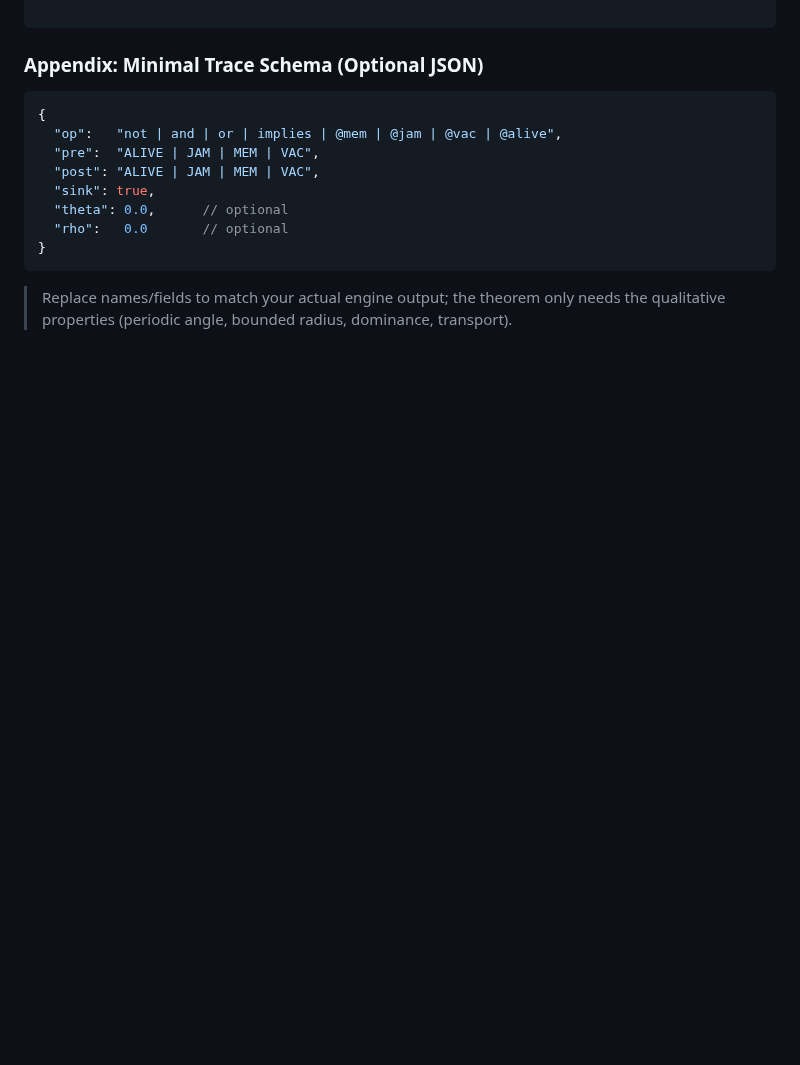
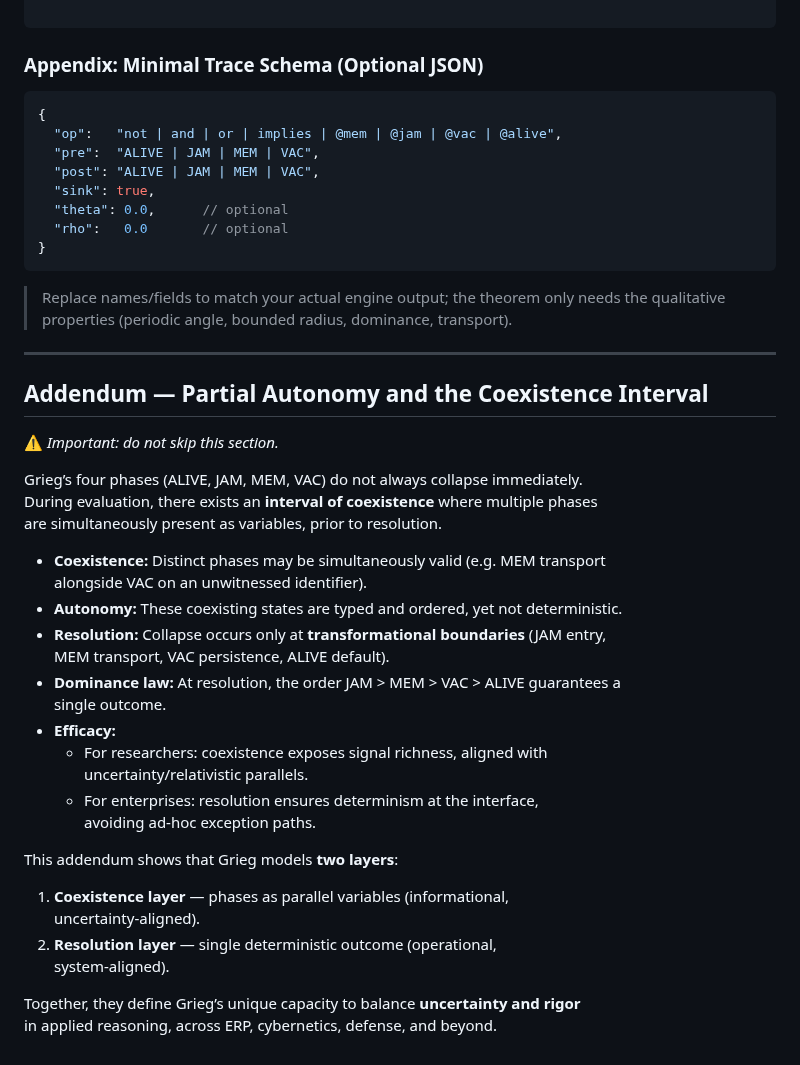
Before and after one commit to KILGORETROUT111/Grieg, a Markdown page: docs/verification.md, the part around the change. GitHub-like rendering; blank space fills up the shorter version.

````diff
--- a/docs/verification.md
+++ b/docs/verification.md
@@ -330,3 +330,35 @@ Turn geometry off, and outcomes (truth/phase) are identical.
 ```
 
 > Replace names/fields to match your actual engine output; the theorem only needs the qualitative properties (periodic angle, bounded radius, dominance, transport).
+
+
+---
+
+## Addendum — Partial Autonomy and the Coexistence Interval
+⚠️ *Important: do not skip this section.*
+
+Grieg’s four phases (ALIVE, JAM, MEM, VAC) do not always collapse immediately.
+During evaluation, there exists an **interval of coexistence** where multiple phases
+are simultaneously present as variables, prior to resolution.
+
+- **Coexistence:** Distinct phases may be simultaneously valid (e.g. MEM transport
+  alongside VAC on an unwitnessed identifier).
+- **Autonomy:** These coexisting states are typed and ordered, yet not deterministic.
+- **Resolution:** Collapse occurs only at **transformational boundaries** (JAM entry,
+  MEM transport, VAC persistence, ALIVE default).
+- **Dominance law:** At resolution, the order JAM > MEM > VAC > ALIVE guarantees a
+  single outcome.
+- **Efficacy:**
+  - For researchers: coexistence exposes signal richness, aligned with
+    uncertainty/relativistic parallels.
+  - For enterprises: resolution ensures determinism at the interface,
+    avoiding ad-hoc exception paths.
+
+This addendum shows that Grieg models **two layers**:
+1. **Coexistence layer** — phases as parallel variables (informational,
+   uncertainty-aligned).
+2. **Resolution layer** — single deterministic outcome (operational,
+   system-aligned).
+
+Together, they define Grieg’s unique capacity to balance **uncertainty and rigor**
+in applied reasoning, across ERP, cybernetics, defense, and beyond.
````
